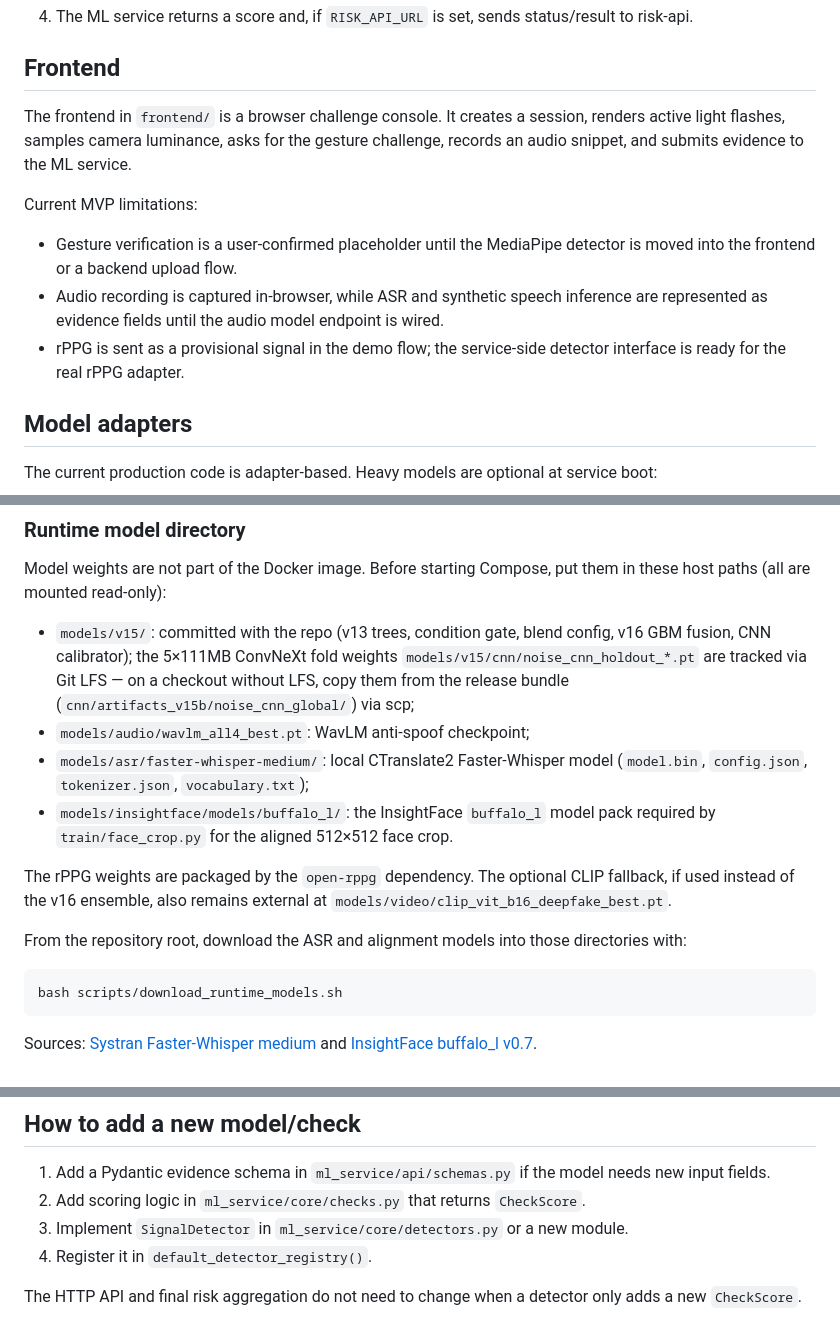
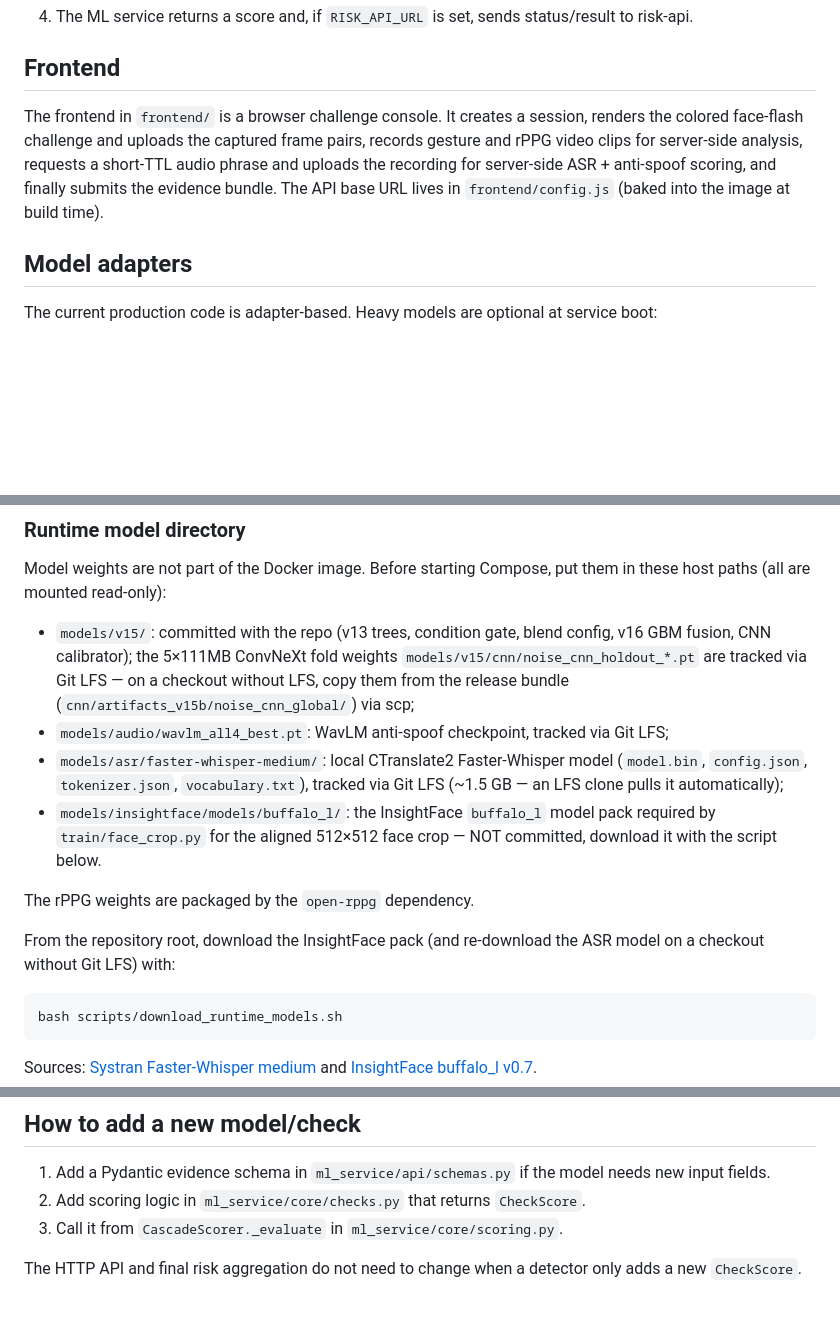
Before and after one commit to alfa-deepfake/riskapi_and_ml_service, a Markdown page: README.md, 3 parts joined by grey strips. GitHub-like rendering; blank space fills up the shorter version.

````diff
--- a/README.md
+++ b/README.md
@@ -60,13 +60,7 @@ curl -X POST http://localhost:8100/v1/sessions/{session_id}/evidence \
 
 ## Frontend
 
-The frontend in `frontend/` is a browser challenge console. It creates a session, renders active light flashes, samples camera luminance, asks for the gesture challenge, records an audio snippet, and submits evidence to the ML service.
-
-Current MVP limitations:
-
-- Gesture verification is a user-confirmed placeholder until the MediaPipe detector is moved into the frontend or a backend upload flow.
-- Audio recording is captured in-browser, while ASR and synthetic speech inference are represented as evidence fields until the audio model endpoint is wired.
-- rPPG is sent as a provisional signal in the demo flow; the service-side detector interface is ready for the real rPPG adapter.
+The frontend in `frontend/` is a browser challenge console. It creates a session, renders the colored face-flash challenge and uploads the captured frame pairs, records gesture and rPPG video clips for server-side analysis, requests a short-TTL audio phrase and uploads the recording for server-side ASR + anti-spoof scoring, and finally submits the evidence bundle. The API base URL lives in `frontend/config.js` (baked into the image at build time).
 
 ## Model adapters
 
@@ -107,18 +101,19 @@ them in these host paths (all are mounted read-only):
   `models/v15/cnn/noise_cnn_holdout_*.pt` are tracked via Git LFS — on a
   checkout without LFS, copy them from the release bundle
   (`cnn/artifacts_v15b/noise_cnn_global/`) via scp;
-- `models/audio/wavlm_all4_best.pt`: WavLM anti-spoof checkpoint;
+- `models/audio/wavlm_all4_best.pt`: WavLM anti-spoof checkpoint, tracked via
+  Git LFS;
 - `models/asr/faster-whisper-medium/`: local CTranslate2 Faster-Whisper model
-  (`model.bin`, `config.json`, `tokenizer.json`, `vocabulary.txt`);
+  (`model.bin`, `config.json`, `tokenizer.json`, `vocabulary.txt`), tracked via
+  Git LFS (~1.5 GB — an LFS clone pulls it automatically);
 - `models/insightface/models/buffalo_l/`: the InsightFace `buffalo_l` model
-  pack required by `train/face_crop.py` for the aligned 512×512 face crop.
+  pack required by `train/face_crop.py` for the aligned 512×512 face crop —
+  NOT committed, download it with the script below.
 
-The rPPG weights are packaged by the `open-rppg` dependency. The optional CLIP
-fallback, if used instead of the v16 ensemble, also remains external at
-`models/video/clip_vit_b16_deepfake_best.pt`.
+The rPPG weights are packaged by the `open-rppg` dependency.
 
-From the repository root, download the ASR and alignment models into those
-directories with:
+From the repository root, download the InsightFace pack (and re-download the
+ASR model on a checkout without Git LFS) with:
 
 ```bash
 bash scripts/download_runtime_models.sh
@@ -137,7 +132,6 @@ This makes the service deployable before GPU dependencies and final model packag
 
 1. Add a Pydantic evidence schema in `ml_service/api/schemas.py` if the model needs new input fields.
 2. Add scoring logic in `ml_service/core/checks.py` that returns `CheckScore`.
-3. Implement `SignalDetector` in `ml_service/core/detectors.py` or a new module.
-4. Register it in `default_detector_registry()`.
+3. Call it from `CascadeScorer._evaluate` in `ml_service/core/scoring.py`.
 
 The HTTP API and final risk aggregation do not need to change when a detector only adds a new `CheckScore`.
````
Also changed, not shown: other parts of README.md (+2 -2 lines), RUNBOOK.md (+14 -11 lines).
